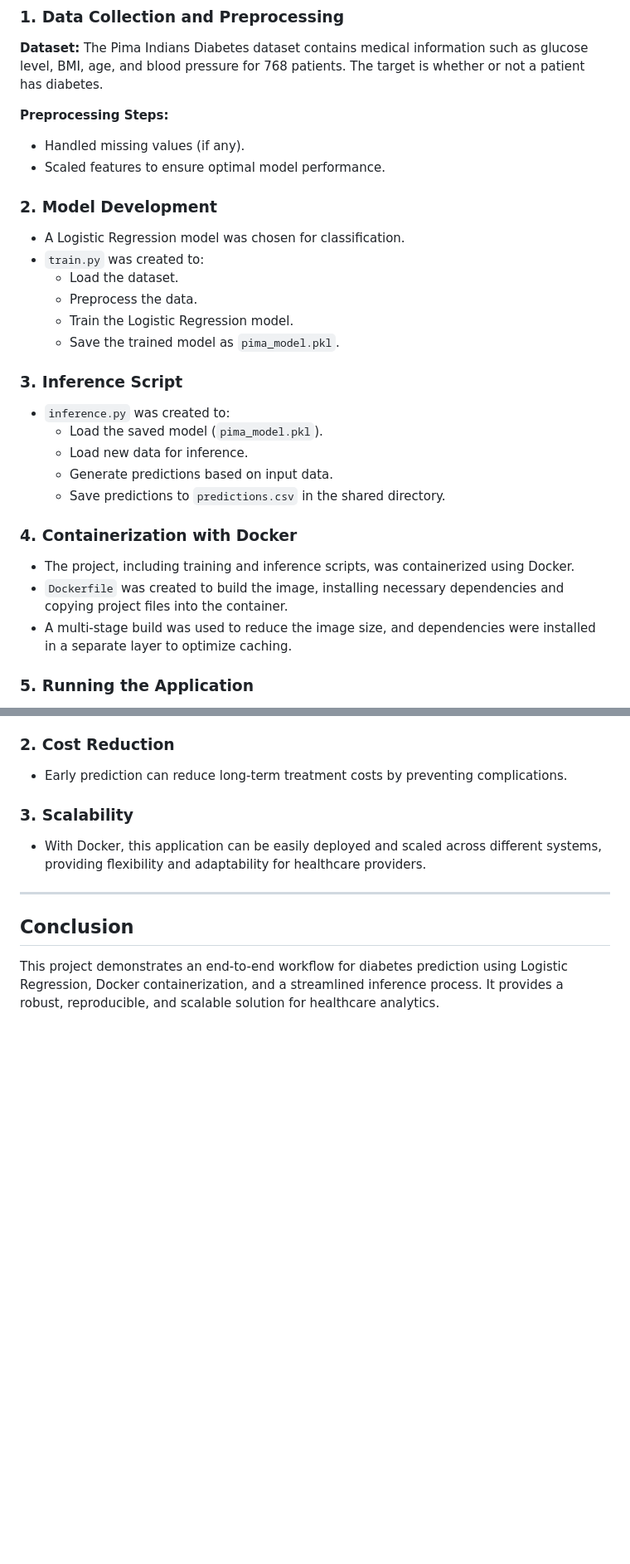
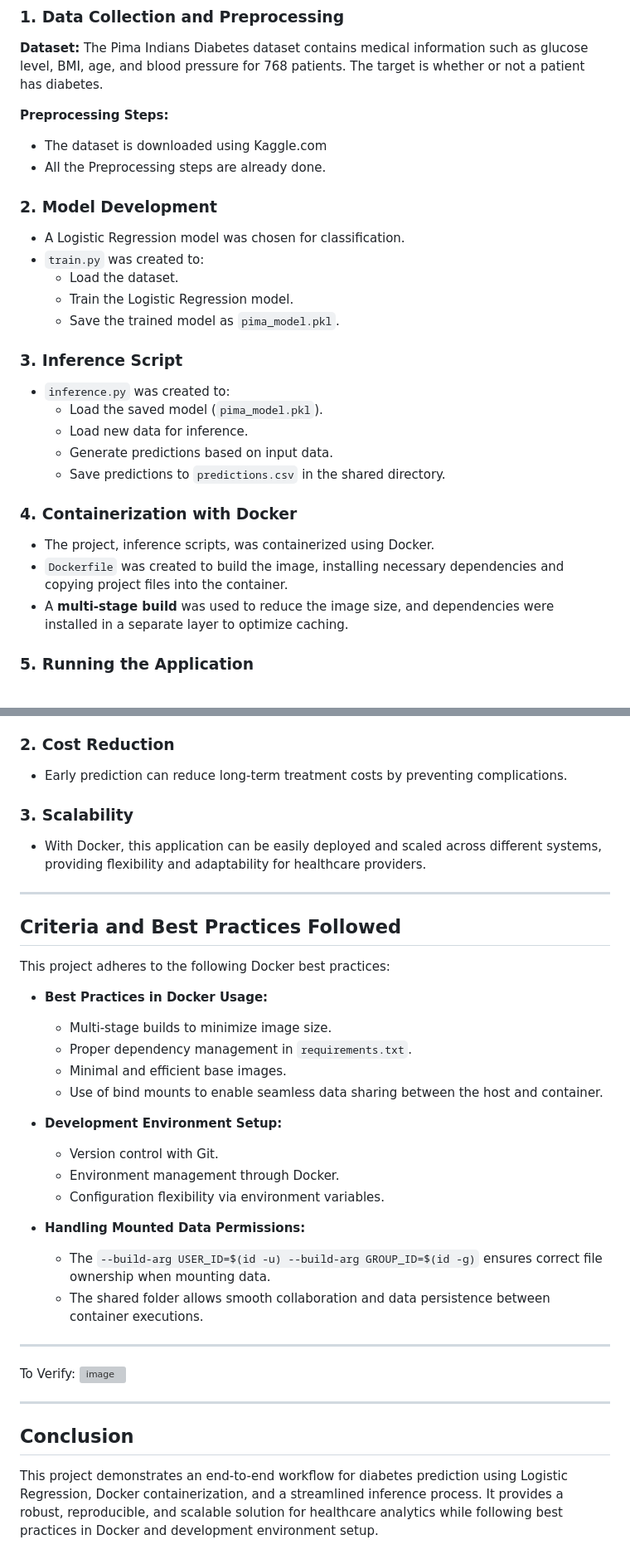
Before and after one commit to sai-krishnaa1/docker-linux-tasks, a Markdown page: task2/README.md, 2 parts joined by grey strips. Shown at 83% size. Rendered like a GitHub page; blank space fills up the shorter version; grey boxes are pictures that could not be loaded.

```diff
--- a/task2/README.md
+++ b/task2/README.md
@@ -73,14 +79,14 @@ Alternatively, you can open the `shared` directory in a file explorer to view th
 **Dataset:** The Pima Indians Diabetes dataset contains medical information such as glucose level, BMI, age, and blood pressure for 768 patients. The target is whether or not a patient has diabetes.
 
 **Preprocessing Steps:**
-- Handled missing values (if any).
-- Scaled features to ensure optimal model performance.
+- The dataset is downloaded using Kaggle.com
+- All the Preprocessing steps are already done.
+
 
 ### 2. Model Development
 - A Logistic Regression model was chosen for classification.
 - `train.py` was created to:
   - Load the dataset.
-  - Preprocess the data.
   - Train the Logistic Regression model.
   - Save the trained model as `pima_model.pkl`.
 
@@ -92,9 +98,9 @@ Alternatively, you can open the `shared` directory in a file explorer to view th
   - Save predictions to `predictions.csv` in the shared directory.
 
 ### 4. Containerization with Docker
-- The project, including training and inference scripts, was containerized using Docker.
+- The project, inference scripts, was containerized using Docker.
 - `Dockerfile` was created to build the image, installing necessary dependencies and copying project files into the container.
-- A multi-stage build was used to reduce the image size, and dependencies were installed in a separate layer to optimize caching.
+- A **multi-stage build** was used to reduce the image size, and dependencies were installed in a separate layer to optimize caching.
 
 ### 5. Running the Application
 - The `docker run` command starts the container and binds the shared directory on the host to the container’s data directory.
@@ -131,5 +137,29 @@ This model can be deployed in healthcare settings to predict diabetes in individ
 
 ---
 
+## Criteria and Best Practices Followed
+This project adheres to the following Docker best practices:
+
+- **Best Practices in Docker Usage:**
+  - Multi-stage builds to minimize image size.
+  - Proper dependency management in `requirements.txt`.
+  - Minimal and efficient base images.
+  - Use of bind mounts to enable seamless data sharing between the host and container.
+
+- **Development Environment Setup:**
+  - Version control with Git.
+  - Environment management through Docker.
+  - Configuration flexibility via environment variables.
+
+- **Handling Mounted Data Permissions:**
+  - The `--build-arg USER_ID=$(id -u) --build-arg GROUP_ID=$(id -g)` ensures correct file ownership when mounting data.
+  - The shared folder allows smooth collaboration and data persistence between container executions.
+
+---
+To Verify:
+![image](https://github.com/user-attachments/assets/7a13dcef-338b-4965-9ac1-bb75cd844d28)
+
+---
+
 ## Conclusion
-This project demonstrates an end-to-end workflow for diabetes prediction using Logistic Regression, Docker containerization, and a streamlined inference process. It provides a robust, reproducible, and scalable solution for healthcare analytics.
+This project demonstrates an end-to-end workflow for diabetes prediction using Logistic Regression, Docker containerization, and a streamlined inference process. It provides a robust, reproducible, and scalable solution for healthcare analytics while following best practices in Docker and development environment setup.
```
Also changed, not shown: other parts of task2/README.md (+9 -3 lines).
